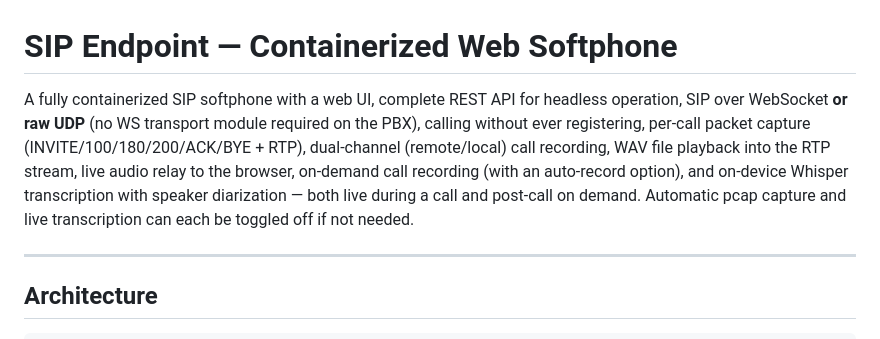
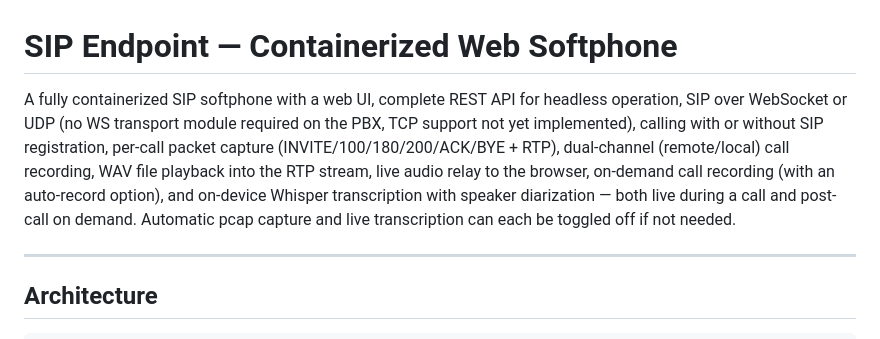
Before and after one commit to chrisnock-personal/callraven, a Markdown page: README.md, the part around the change. Drawn GitHub-style.

Commit message:
Clarify SIP transport and registration details in README
Updated README to clarify SIP transport options and registration behavior.

```diff
--- a/README.md
+++ b/README.md
@@ -2,7 +2,7 @@
 
 # SIP Endpoint — Containerized Web Softphone
 
-A fully containerized SIP softphone with a web UI, complete REST API for headless operation, SIP over WebSocket **or raw UDP** (no WS transport module required on the PBX), calling without ever registering, per-call packet capture (INVITE/100/180/200/ACK/BYE + RTP), dual-channel (remote/local) call recording, WAV file playback into the RTP stream, live audio relay to the browser, on-demand call recording (with an auto-record option), and on-device Whisper transcription with speaker diarization — both live during a call and post-call on demand. Automatic pcap capture and live transcription can each be toggled off if not needed.
+A fully containerized SIP softphone with a web UI, complete REST API for headless operation, SIP over WebSocket or UDP (no WS transport module required on the PBX, TCP support not yet implemented), calling with or without SIP registration, per-call packet capture (INVITE/100/180/200/ACK/BYE + RTP), dual-channel (remote/local) call recording, WAV file playback into the RTP stream, live audio relay to the browser, on-demand call recording (with an auto-record option), and on-device Whisper transcription with speaker diarization — both live during a call and post-call on demand. Automatic pcap capture and live transcription can each be toggled off if not needed.
 
 ---
 
```
